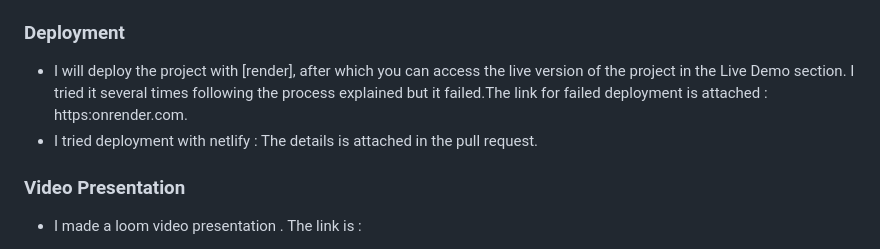
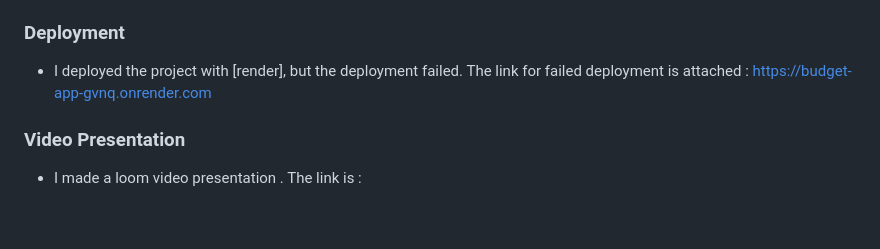
Before and after one commit to Harrynoqs/Budget-app, a Markdown page: README.md, the part around the change. Rendered like a GitHub page; blank space fills up the shorter version.

```diff
--- a/README.md
+++ b/README.md
@@ -162,8 +162,8 @@ rspec spec/controllers/users_controller_spec.rb
 
 ### Deployment
 
-- I will deploy the project with [render], after which you can access the live version of the project in the Live Demo section. I   tried it several times following the process explained but it failed.The link for failed deployment is attached : https:onrender.com.
-- I tried deployment with netlify : The details is attached in the pull request.
+- I deployed the project with [render], but the deployment failed. The link for failed deployment is attached : https://budget-app-gvnq.onrender.com
+
 
 ### Video Presentation
 
```
